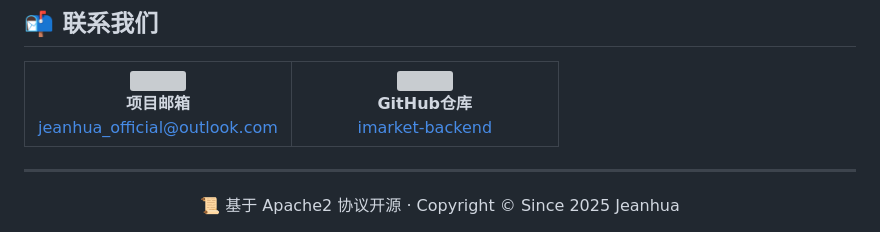
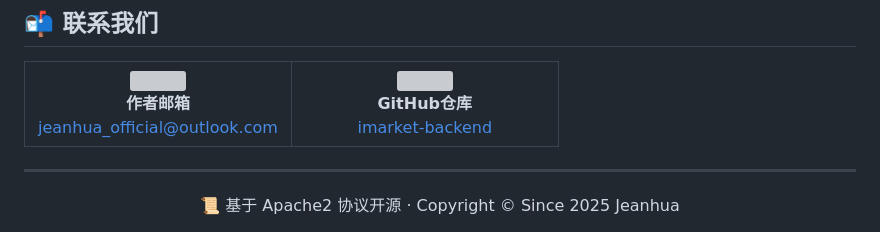
Before and after one commit to jeanhua/imarket-backend, a Markdown page: README.md, the part around the change. Rendered like a GitHub page; grey boxes are pictures that could not be loaded.

```diff
--- a/README.md
+++ b/README.md
@@ -133,7 +133,7 @@ dotnet run
       <div align="center">
         <img src="https://cdn-icons-png.flaticon.com/512/732/732200.png" width="30">
         <br>
-        <strong>项目邮箱</strong>
+        <strong>作者邮箱</strong>
         <br>
         <a href="mailto:jeanhua_official@outlook.com">jeanhua_official@outlook.com</a>
       </div>
@@ -150,6 +150,7 @@ dotnet run
   </tr>
 </table>
 
+
 ---
 
 <div align="center">
```
